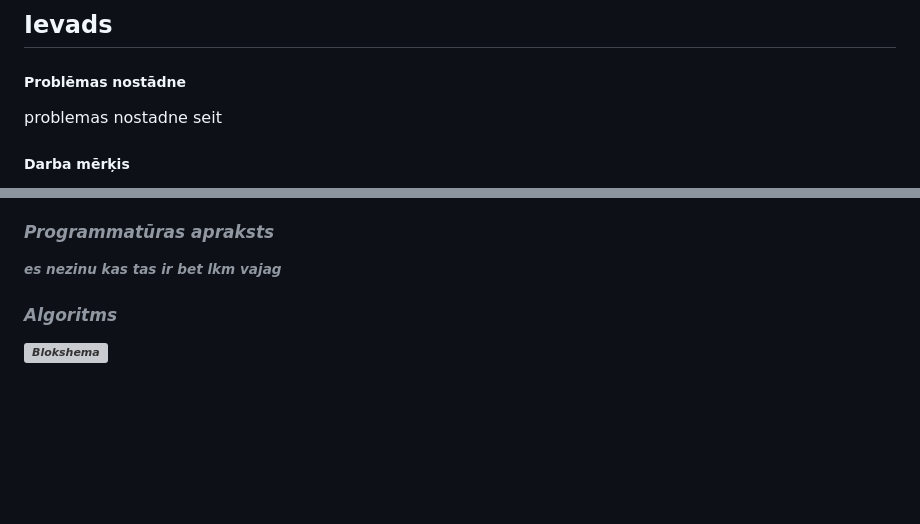
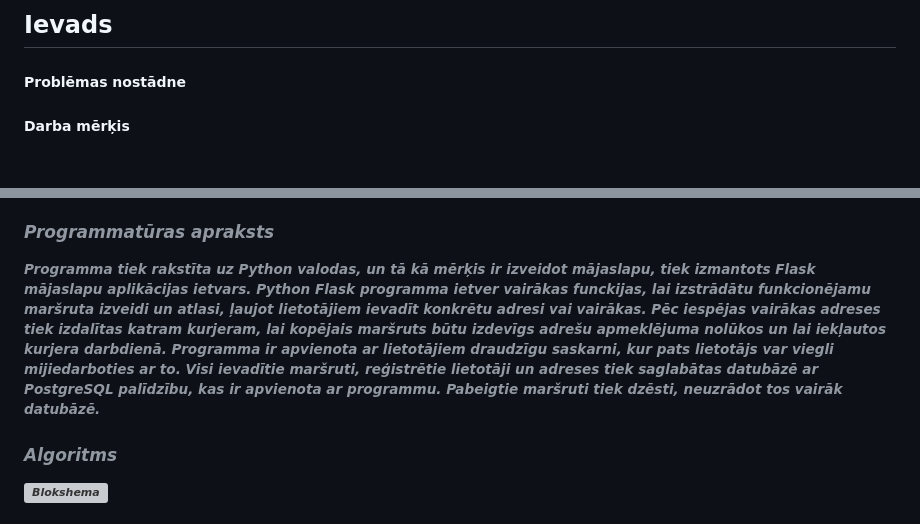
Before and after one commit to mareksro/ProjektLabor, a Markdown page: README.md, 2 parts joined by grey strips. GitHub-like rendering; blank space fills up the shorter version; grey boxes are pictures that could not be loaded.

```diff
--- a/README.md
+++ b/README.md
@@ -12,7 +12,7 @@ Komanda:<br>
 
 <h2> Ievads </h2>
 <h5>Problēmas nostādne</h5>
-problemas nostadne seit
+
 
 <h5>Darba mērķis</h5>
 Projekta mērķis - Izstrādāt web lapu kas uzrāda izejošo pasūtījumu informāciju kā laiks un attālums, kur algoritms aprēķina izdevīgāko maršrutu pasūtījuma piegādei.<br>
@@ -64,7 +64,7 @@ OS: Windows Server 2022 <br>
 Virtualizācija: Oracle VMBox <br>
 
 ### Programmatūras apraksts
-es nezinu kas tas ir bet lkm vajag
+Programma tiek rakstīta uz Python valodas, un tā kā mērķis ir izveidot mājaslapu, tiek izmantots Flask mājaslapu aplikācijas ietvars. Python Flask programma ietver vairākas funckijas, lai izstrādātu funkcionējamu maršruta izveidi un atlasi, ļaujot lietotājiem ievadīt konkrētu adresi vai vairākas. Pēc iespējas vairākas adreses tiek izdalītas katram kurjeram, lai kopējais maršruts būtu izdevīgs adrešu apmeklējuma nolūkos un lai iekļautos kurjera darbdienā. Programma ir apvienota ar lietotājiem draudzīgu saskarni, kur pats lietotājs var viegli mijiedarboties ar to. Visi ievadītie maršruti, reģistrētie lietotāji un adreses tiek saglabātas datubāzē ar PostgreSQL palīdzību, kas ir apvienota ar programmu. Pabeigtie maršruti tiek dzēsti, neuzrādot tos vairāk datubāzē.
 
 ### Algoritms
 ![Blokshema](https://github.com/user-attachments/assets/d2cb4d61-2b8f-4532-aa40-c99f291101c8)
```
